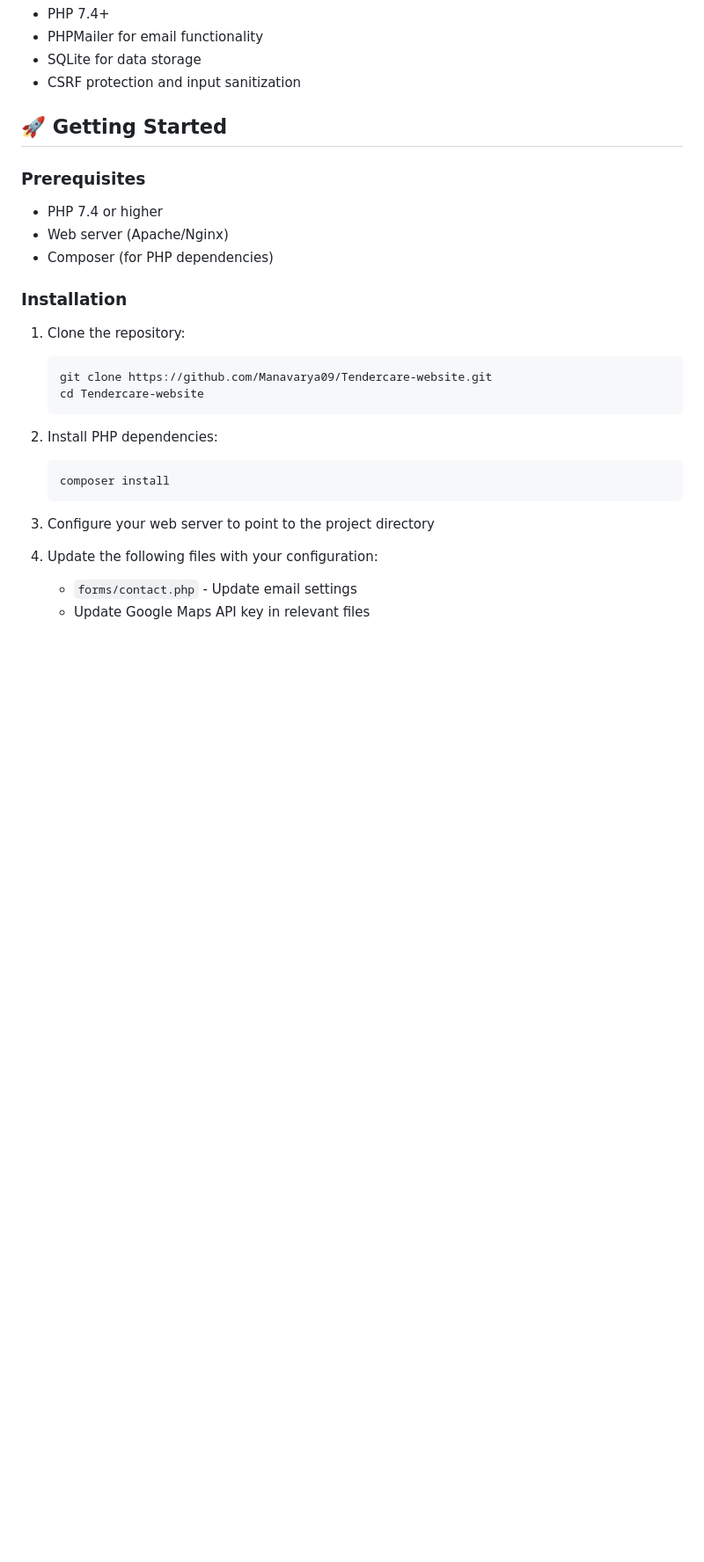
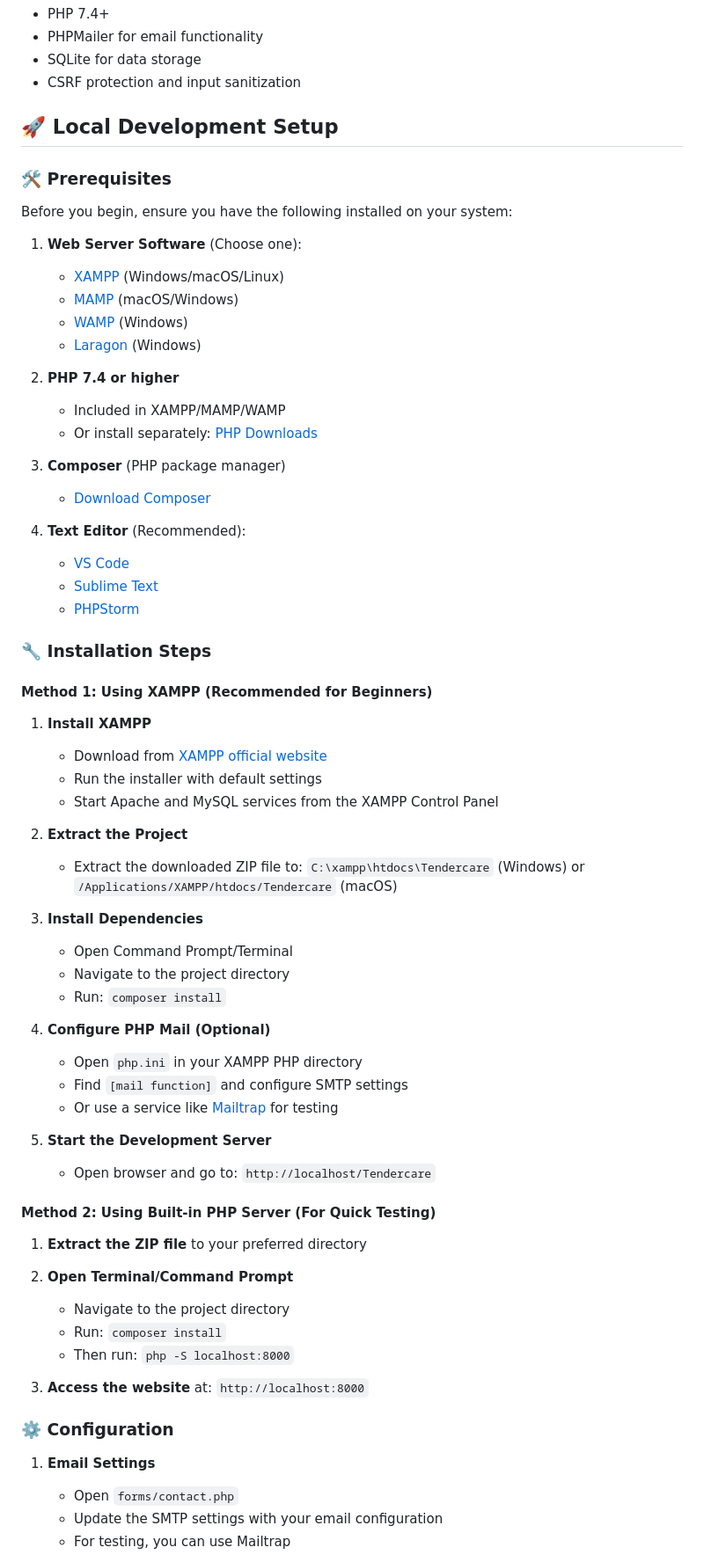
Before and after one commit to Manavarya09/Tendercare-website, a Markdown page: README.md, the part around one of its changes. Shown at 88% size. GitHub-like rendering; blank space fills up the shorter version.

Commit message:
docs: enhance README with detailed local setup instructions

````diff
--- a/README.md
+++ b/README.md
@@ -39,27 +39,70 @@ flowchart TD
 - SQLite for data storage
 - CSRF protection and input sanitization
 
-## 🚀 Getting Started
+## 🚀 Local Development Setup
 
-### Prerequisites
-- PHP 7.4 or higher
-- Web server (Apache/Nginx)
-- Composer (for PHP dependencies)
+### 🛠 Prerequisites
 
-### Installation
-1. Clone the repository:
-   ```bash
-   git clone https://github.com/Manavarya09/Tendercare-website.git
-   cd Tendercare-website
-   ```
+Before you begin, ensure you have the following installed on your system:
 
-2. Install PHP dependencies:
-   ```bash
-   composer install
-   ```
+1. **Web Server Software** (Choose one):
+   - [XAMPP](https://www.apachefriends.org/) (Windows/macOS/Linux)
+   - [MAMP](https://www.mamp.info/) (macOS/Windows)
+   - [WAMP](https://www.wampserver.com/) (Windows)
+   - [Laragon](https://laragon.org/) (Windows)
 
-3. Configure your web server to point to the project directory
+2. **PHP 7.4 or higher**
+   - Included in XAMPP/MAMP/WAMP
+   - Or install separately: [PHP Downloads](https://windows.php.net/download/)
 
-4. Update the following files with your configuration:
-   - `forms/contact.php` - Update email settings
-   - Update Google Maps API key in relevant files
+3. **Composer** (PHP package manager)
+   - [Download Composer](https://getcomposer.org/download/)
+
+4. **Text Editor** (Recommended):
+   - [VS Code](https://code.visualstudio.com/)
+   - [Sublime Text](https://www.sublimetext.com/)
+   - [PHPStorm](https://www.jetbrains.com/phpstorm/)
+
+### 🔧 Installation Steps
+
+#### Method 1: Using XAMPP (Recommended for Beginners)
+
+1. **Install XAMPP**
+   - Download from [XAMPP official website](https://www.apachefriends.org/)
+   - Run the installer with default settings
+   - Start Apache and MySQL services from the XAMPP Control Panel
+
+2. **Extract the Project**
+   - Extract the downloaded ZIP file to: `C:\xampp\htdocs\Tendercare` (Windows) or `/Applications/XAMPP/htdocs/Tendercare` (macOS)
+
+3. **Install Dependencies**
+   - Open Command Prompt/Terminal
+   - Navigate to the project directory
+   - Run: `composer install`
+
+4. **Configure PHP Mail (Optional)**
+   - Open `php.ini` in your XAMPP PHP directory
+   - Find `[mail function]` and configure SMTP settings
+   - Or use a service like [Mailtrap](https://mailtrap.io/) for testing
+
+5. **Start the Development Server**
+   - Open browser and go to: `http://localhost/Tendercare`
+
+#### Method 2: Using Built-in PHP Server (For Quick Testing)
+
+1. **Extract the ZIP file** to your preferred directory
+
+2. **Open Terminal/Command Prompt**
+   - Navigate to the project directory
+   - Run: `composer install`
+   - Then run: `php -S localhost:8000`
+
+3. **Access the website** at: `http://localhost:8000`
+
+### ⚙️ Configuration
+
+1. **Email Settings**
+   - Open `forms/contact.php`
+   - Update the SMTP settings with your email configuration
+   - For testing, you can use Mailtrap
+
````
Also changed, not shown: other parts of README.md (+20 -0 lines).
